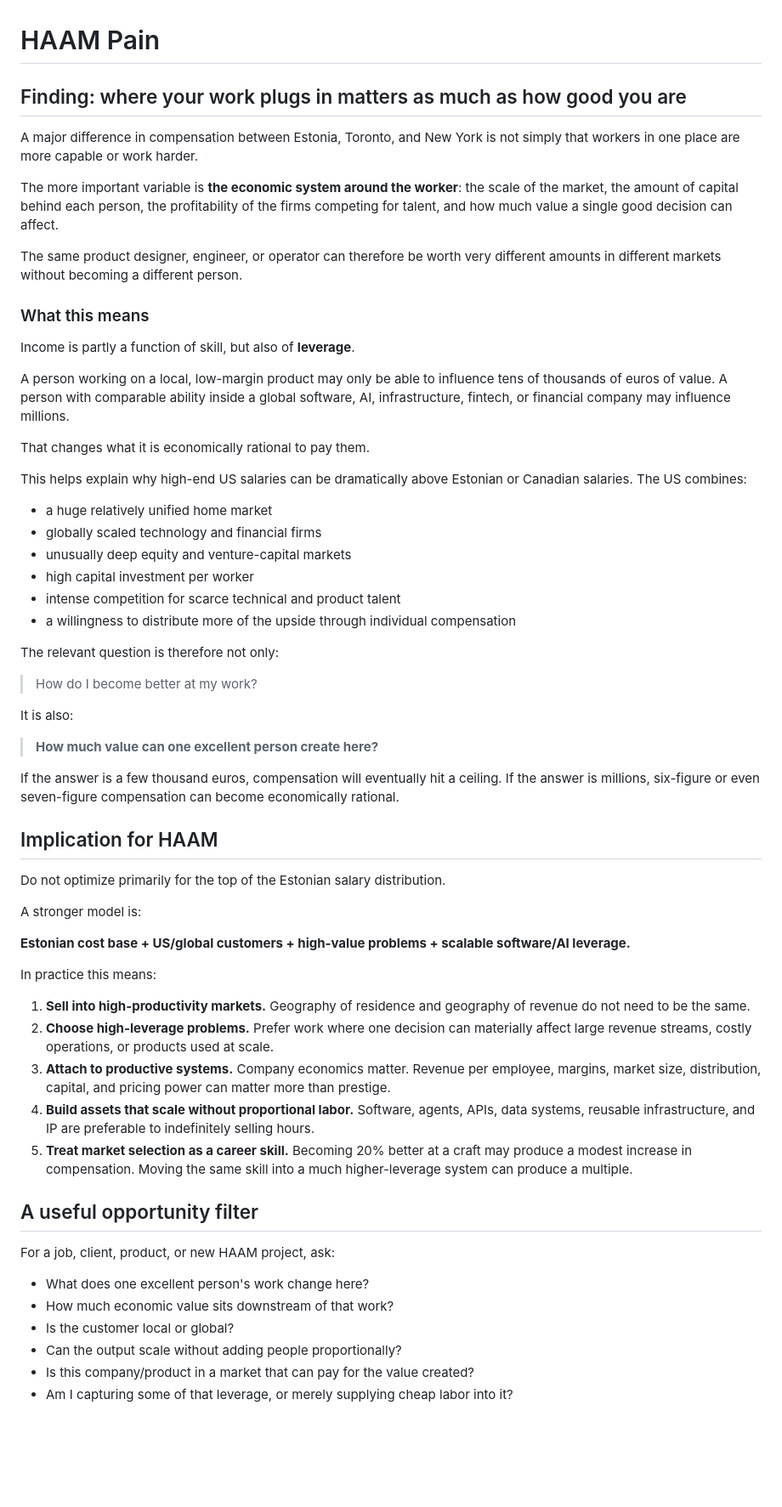
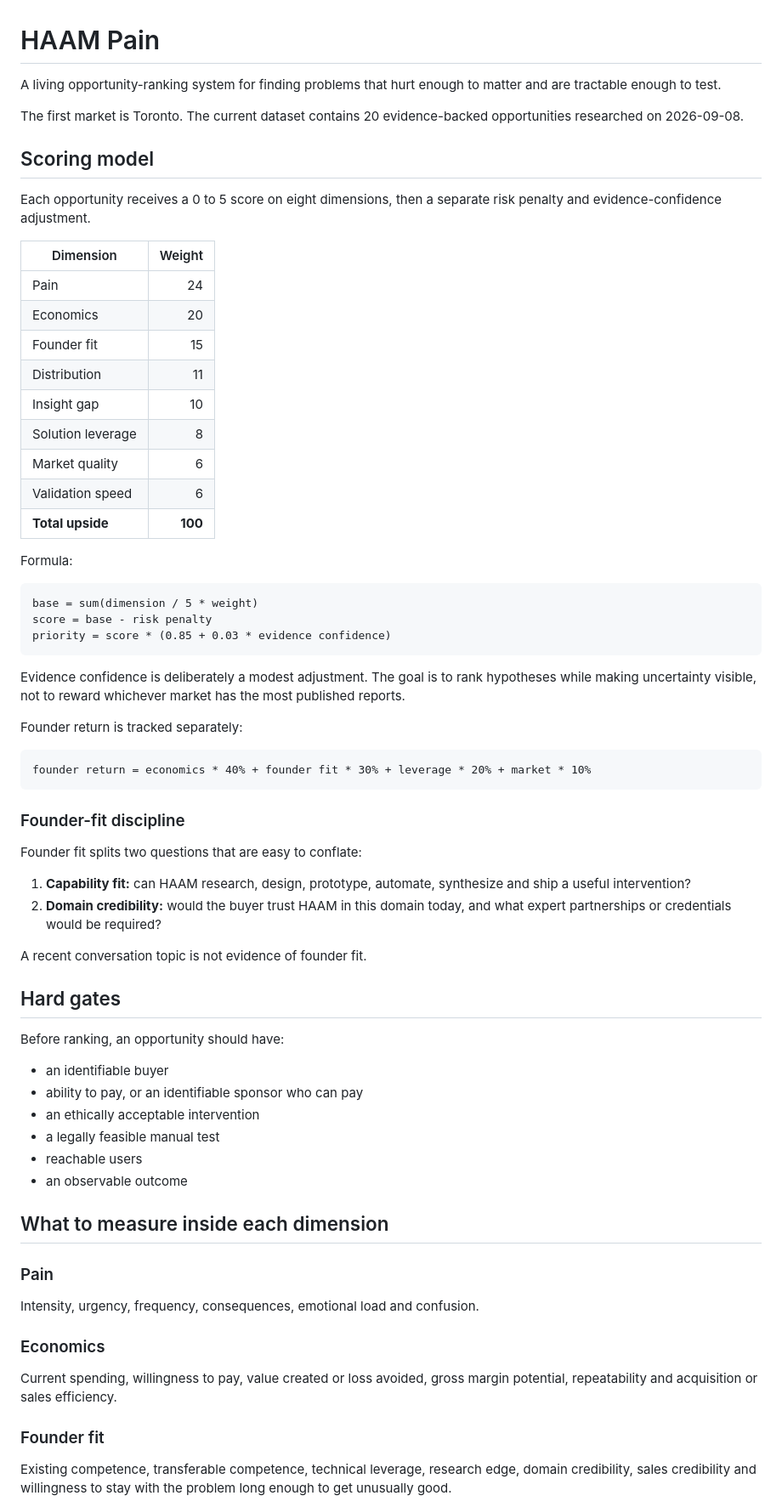
Before and after one commit to krishaamer/haam-pain, a Markdown page: README.md, the part around one of its changes. Shown at 85% size. GitHub-like rendering; blank space fills up the shorter version.

Commit message:
Document HAAM Pain ranking system

````diff
--- a/README.md
+++ b/README.md
@@ -1,64 +1,72 @@
 # HAAM Pain
 
-## Finding: where your work plugs in matters as much as how good you are
+A living opportunity-ranking system for finding problems that hurt enough to matter and are tractable enough to test.
 
-A major difference in compensation between Estonia, Toronto, and New York is not simply that workers in one place are more capable or work harder.
+The first market is Toronto. The current dataset contains 20 evidence-backed opportunities researched on 2026-09-08.
 
-The more important variable is **the economic system around the worker**: the scale of the market, the amount of capital behind each person, the profitability of the firms competing for talent, and how much value a single good decision can affect.
+## Scoring model
 
-The same product designer, engineer, or operator can therefore be worth very different amounts in different markets without becoming a different person.
+Each opportunity receives a 0 to 5 score on eight dimensions, then a separate risk penalty and evidence-confidence adjustment.
 
-### What this means
+| Dimension | Weight |
+| --- | ---: |
+| Pain | 24 |
+| Economics | 20 |
+| Founder fit | 15 |
+| Distribution | 11 |
+| Insight gap | 10 |
+| Solution leverage | 8 |
+| Market quality | 6 |
+| Validation speed | 6 |
+| **Total upside** | **100** |
 
-Income is partly a function of skill, but also of **leverage**.
+Formula:
 
-A person working on a local, low-margin product may only be able to influence tens of thousands of euros of value. A person with comparable ability inside a global software, AI, infrastructure, fintech, or financial company may influence millions.
+```text
+base = sum(dimension / 5 * weight)
+score = base - risk penalty
+priority = score * (0.85 + 0.03 * evidence confidence)
+```
 
-That changes what it is economically rational to pay them.
+Evidence confidence is deliberately a modest adjustment. The goal is to rank hypotheses while making uncertainty visible, not to reward whichever market has the most published reports.
 
-This helps explain why high-end US salaries can be dramatically above Estonian or Canadian salaries. The US combines:
+Founder return is tracked separately:
 
-- a huge relatively unified home market
-- globally scaled technology and financial firms
-- unusually deep equity and venture-capital markets
-- high capital investment per worker
-- intense competition for scarce technical and product talent
-- a willingness to distribute more of the upside through individual compensation
+```text
+founder return = economics * 40% + founder fit * 30% + leverage * 20% + market * 10%
+```
 
-The relevant question is therefore not only:
+### Founder-fit discipline
 
-> How do I become better at my work?
+Founder fit splits two questions that are easy to conflate:
 
-It is also:
+1. **Capability fit:** can HAAM research, design, prototype, automate, synthesize and ship a useful intervention?
+2. **Domain credibility:** would the buyer trust HAAM in this domain today, and what expert partnerships or credentials would be required?
 
-> **How much value can one excellent person create here?**
+A recent conversation topic is not evidence of founder fit.
 
-If the answer is a few thousand euros, compensation will eventually hit a ceiling. If the answer is millions, six-figure or even seven-figure compensation can become economically rational.
+## Hard gates
 
-## Implication for HAAM
+Before ranking, an opportunity should have:
 
-Do not optimize primarily for the top of the Estonian salary distribution.
+- an identifiable buyer
+- ability to pay, or an identifiable sponsor who can pay
+- an ethically acceptable intervention
+- a legally feasible manual test
+- reachable users
+- an observable outcome
 
-A stronger model is:
+## What to measure inside each dimension
 
-**Estonian cost base + US/global customers + high-value problems + scalable software/AI leverage.**
+### Pain
 
-In practice this means:
+Intensity, urgency, frequency, consequences, emotional load and confusion.
 
-1. **Sell into high-productivity markets.** Geography of residence and geography of revenue do not need to be the same.
-2. **Choose high-leverage problems.** Prefer work where one decision can materially affect large revenue streams, costly operations, or products used at scale.
-3. **Attach to productive systems.** Company economics matter. Revenue per employee, margins, market size, distribution, capital, and pricing power can matter more than prestige.
-4. **Build assets that scale without proportional labor.** Software, agents, APIs, data systems, reusable infrastructure, and IP are preferable to indefinitely selling hours.
-5. **Treat market selection as a career skill.** Becoming 20% better at a craft may produce a modest increase in compensation. Moving the same skill into a much higher-leverage system can produce a multiple.
+### Economics
 
-## A useful opportunity filter
+Current spending, willingness to pay, value created or loss avoided, gross margin potential, repeatability and acquisition or sales efficiency.
 
-For a job, client, product, or new HAAM project, ask:
+### Founder fit
 
-- What does one excellent person's work change here?
-- How much economic value sits downstream of that work?
-- Is the customer local or global?
-- Can the output scale without adding people proportionally?
-- Is this company/product in a market that can pay for the value created?
-- Am I capturing some of that leverage, or merely supplying cheap labor into it?
+Existing competence, transferable competence, technical leverage, research edge, domain credibility, sales credibility and willingness to stay with the problem long enough to get unusually good.
 
````
Also changed, not shown: other parts of README.md (+58 -1 lines).
